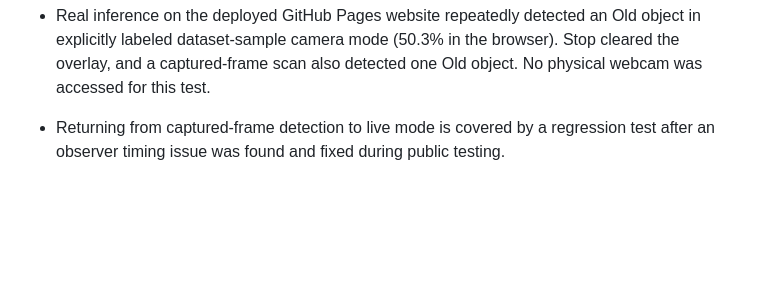
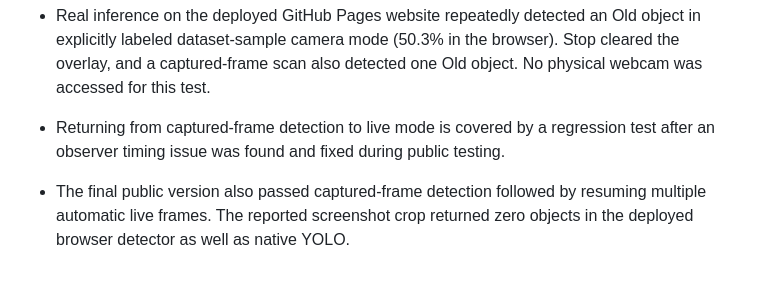
Before and after one commit to qmsoro-miroku/bamboox-field-lab, a Markdown page: VALIDATION.md, the part around the change. Drawn GitHub-style; blank space fills up the shorter version.

```diff
--- a/VALIDATION.md
+++ b/VALIDATION.md
@@ -29,3 +29,5 @@ These checks verify the deployment and application behavior; they do not establi
 
 - Real inference on the deployed GitHub Pages website repeatedly detected an Old object in explicitly labeled dataset-sample camera mode (50.3% in the browser). Stop cleared the overlay, and a captured-frame scan also detected one Old object. No physical webcam was accessed for this test.
 - Returning from captured-frame detection to live mode is covered by a regression test after an observer timing issue was found and fixed during public testing.
+
+- The final public version also passed captured-frame detection followed by resuming multiple automatic live frames. The reported screenshot crop returned zero objects in the deployed browser detector as well as native YOLO.
```
